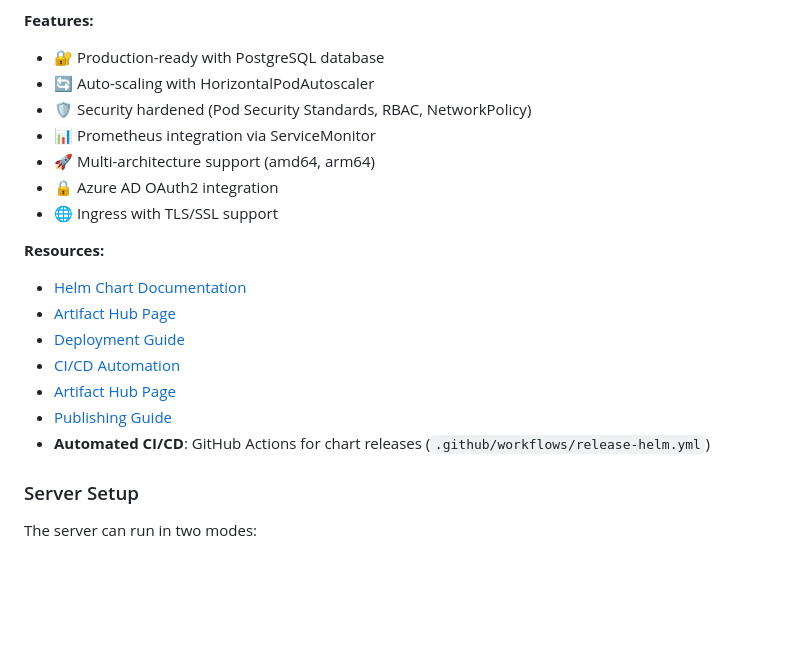
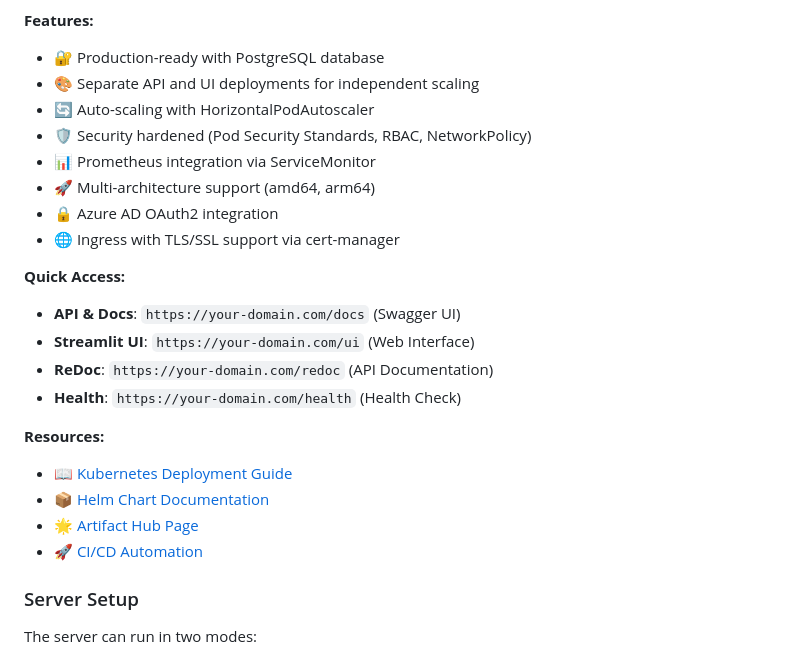
Before and after one commit to htunn/ansible-inspec, a Markdown page: README.md, the part around one of its changes. GitHub-like rendering; blank space fills up the shorter version.

```diff
--- a/README.md
+++ b/README.md
@@ -298,21 +350,25 @@ kubectl logs -f -n ansible-inspec -l app.kubernetes.io/name=ansible-inspec
 
 **Features:**
 - 🔐 Production-ready with PostgreSQL database
+- 🎨 Separate API and UI deployments for independent scaling
 - 🔄 Auto-scaling with HorizontalPodAutoscaler
 - 🛡️ Security hardened (Pod Security Standards, RBAC, NetworkPolicy)
 - 📊 Prometheus integration via ServiceMonitor
 - 🚀 Multi-architecture support (amd64, arm64)
 - 🔒 Azure AD OAuth2 integration
-- 🌐 Ingress with TLS/SSL support
+- 🌐 Ingress with TLS/SSL support via cert-manager
+
+**Quick Access:**
+- **API & Docs**: `https://your-domain.com/docs` (Swagger UI)
+- **Streamlit UI**: `https://your-domain.com/ui` (Web Interface)
+- **ReDoc**: `https://your-domain.com/redoc` (API Documentation)
+- **Health**: `https://your-domain.com/health` (Health Check)
 
 **Resources:**
-- [Helm Chart Documentation](helm/ansible-inspec/README.md)
-- [Artifact Hub Page](https://artifacthub.io/packages/search?repo=ansible-inspec)
-- [Deployment Guide](helm/PUBLISHING.md)
-- [CI/CD Automation](.github/HELM-AUTOMATION.md)
-- [Artifact Hub Page](https://artifacthub.io/packages/search?repo=ansible-inspec)
-- [Publishing Guide](helm/PUBLISHING.md)
-- **Automated CI/CD**: GitHub Actions for chart releases (`.github/workflows/release-helm.yml`)
+- 📖 [Kubernetes Deployment Guide](ansible-inspec-docs/guides/kubernetes.md)
+- 📦 [Helm Chart Documentation](helm/ansible-inspec/README.md)
+- 🌟 [Artifact Hub Page](https://artifacthub.io/packages/search?repo=ansible-inspec)
+- 🚀 [CI/CD Automation](.github/workflows/release-helm.yml)
 
 ### Server Setup
 
```
Also changed, not shown: other parts of README.md (+59 -7 lines).
